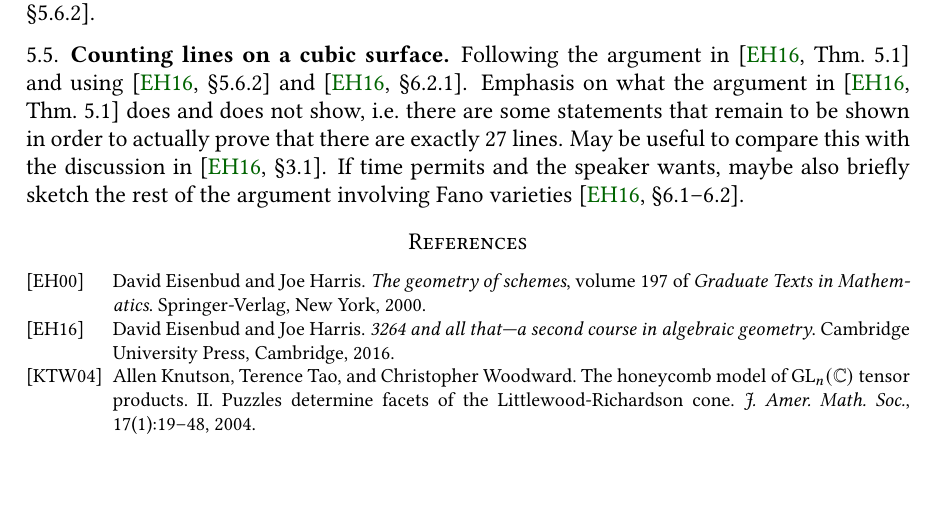
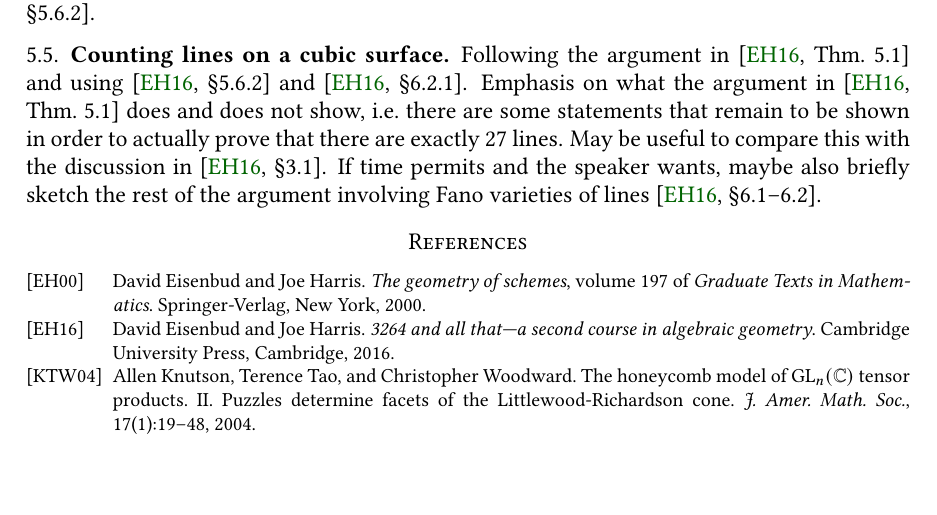
Before and after one commit to pedro-nlb/enum, a LaTeX paper (main.tex): part of page 3 of 3, cut so that both start at the same text. Compiled offline with pdfLaTeX.

Commit message:
Some updates

```diff
--- a/main.tex
+++ b/main.tex
@@ -597,7 +597,7 @@ And computation of the Chern classes of the dual of the tautological subbundle o
 Following the argument in \cite[Thm.~5.1]{eh16} and using \cite[\S 5.6.2]{eh16} and \cite[\S 6.2.1]{eh16}.
 Emphasis on what the argument in \cite[Thm.~5.1]{eh16} does and does not show, i.e.~there are some statements that remain to be shown in order to actually prove that there are exactly 27 lines.
 May be useful to compare this with the discussion in \cite[\S 3.1]{eh16}.
-If time permits and the speaker wants, maybe also briefly sketch the rest of the argument involving Fano varieties \cite[\S 6.1--6.2]{eh16}.
+If time permits and the speaker wants, maybe also briefly sketch the rest of the argument involving Fano varieties of lines \cite[\S 6.1--6.2]{eh16}.
 
 \bibliographystyle{alpha}
 \bibliography{main}
```
Also changed, not shown: main.pdf.
